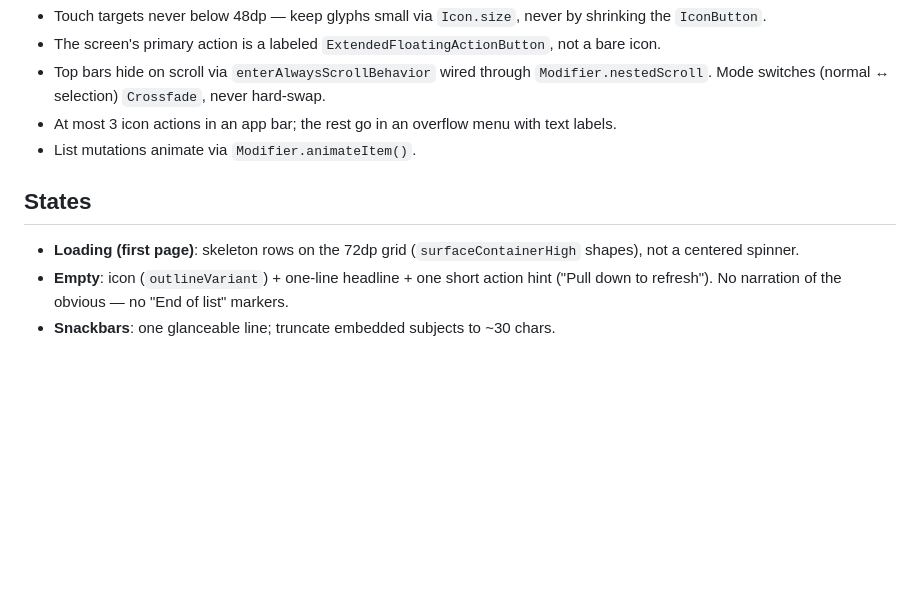
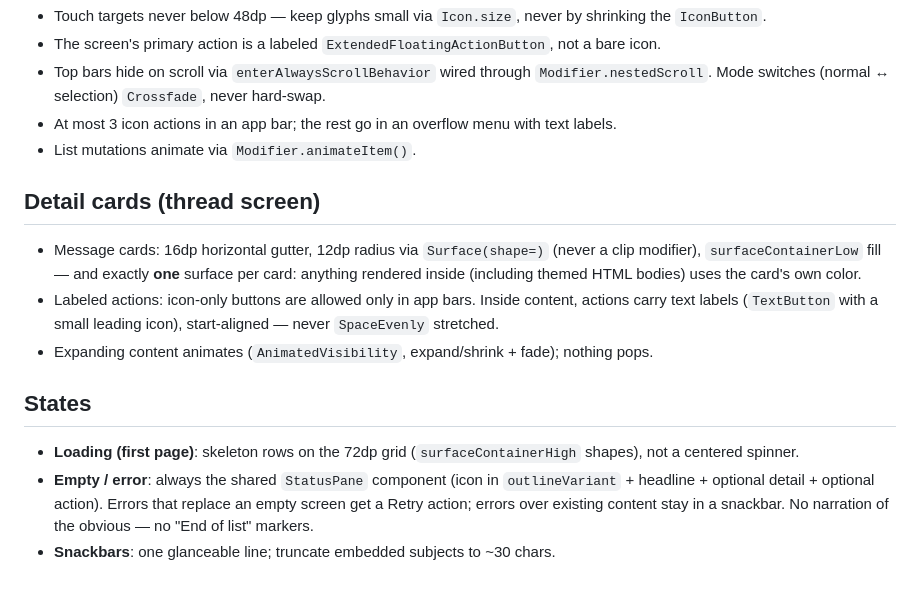
Before and after one commit to cvbutani/agentic-inbox-mobile, a Markdown page: docs/DESIGN_SYSTEM.md, the part around the change. Rendered like a GitHub page; blank space fills up the shorter version.

Commit message:
docs: add detail-card, labeled-action, and StatusPane rules to design system
Co-Authored-By: Claude Fable 5 <noreply@anthropic.com>

```diff
--- a/docs/DESIGN_SYSTEM.md
+++ b/docs/DESIGN_SYSTEM.md
@@ -57,10 +57,22 @@ or ad-hoc sizes.
 - At most 3 icon actions in an app bar; the rest go in an overflow menu with text labels.
 - List mutations animate via `Modifier.animateItem()`.
 
+## Detail cards (thread screen)
+
+- Message cards: 16dp horizontal gutter, 12dp radius via `Surface(shape=)` (never a clip
+  modifier), `surfaceContainerLow` fill — and exactly **one** surface per card: anything
+  rendered inside (including themed HTML bodies) uses the card's own color.
+- Labeled actions: icon-only buttons are allowed only in app bars. Inside content, actions
+  carry text labels (`TextButton` with a small leading icon), start-aligned — never
+  `SpaceEvenly` stretched.
+- Expanding content animates (`AnimatedVisibility`, expand/shrink + fade); nothing pops.
+
 ## States
 
 - **Loading (first page)**: skeleton rows on the 72dp grid (`surfaceContainerHigh` shapes),
   not a centered spinner.
-- **Empty**: icon (`outlineVariant`) + one-line headline + one short action hint
-  ("Pull down to refresh"). No narration of the obvious — no "End of list" markers.
+- **Empty / error**: always the shared `StatusPane` component (icon in `outlineVariant` +
+  headline + optional detail + optional action). Errors that replace an empty screen get a
+  Retry action; errors over existing content stay in a snackbar. No narration of the
+  obvious — no "End of list" markers.
 - **Snackbars**: one glanceable line; truncate embedded subjects to ~30 chars.
```
